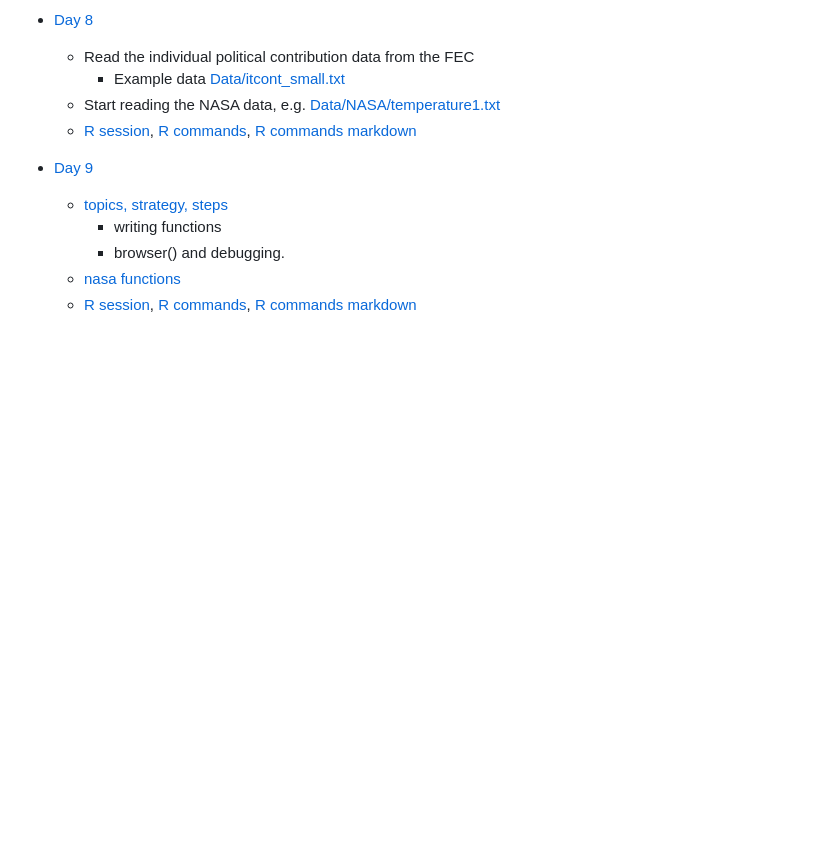
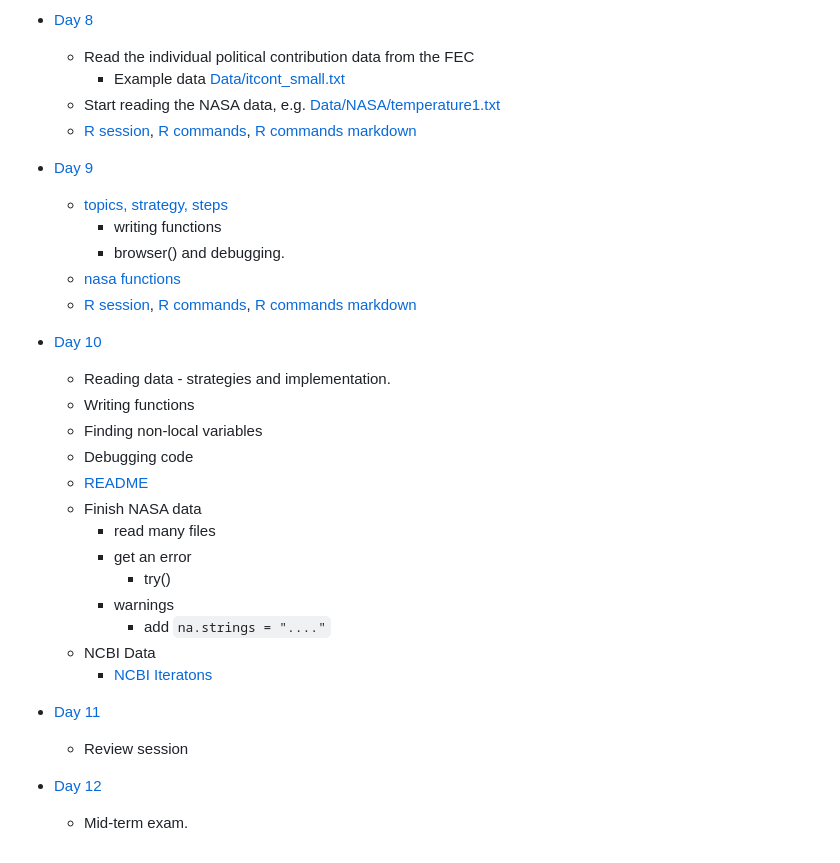
Before and after one commit to duncantl/STA141A_F26_DTL, a Markdown page: README.md, the part around the change. Rendered like a GitHub page; blank space fills up the shorter version.

Commit message:
update days

```diff
--- a/README.md
+++ b/README.md
@@ -88,3 +88,27 @@ This is the repository for Duncan Temple Lang's Fall 2026 STA141A  course.
    	    + browser() and debugging.
     + [nasa functions](Day9/nasa.R)
     + [R session](Day9/Rsession), [R commands](Day9/Rcode.R), [R commands markdown](Day9/Rcode.md)
+
+
+
++ [Day 10](Day10)
+   + Reading data - strategies and implementation.
+   + Writing functions
+   + Finding non-local variables
+   + Debugging code
+   + [README](Day10/Plan.md)
+   + Finish NASA data
+      + read many files
+	  + get an error
+	    + try()
+      + warnings
+         + add `na.strings = "...."`
+   + NCBI Data
+      + [NCBI Iteratons](NCBI/README.md)
+
+
++ [Day 11](Day11)
+   + Review session
+
++ [Day 12](Day12)
+   + Mid-term exam.
```
